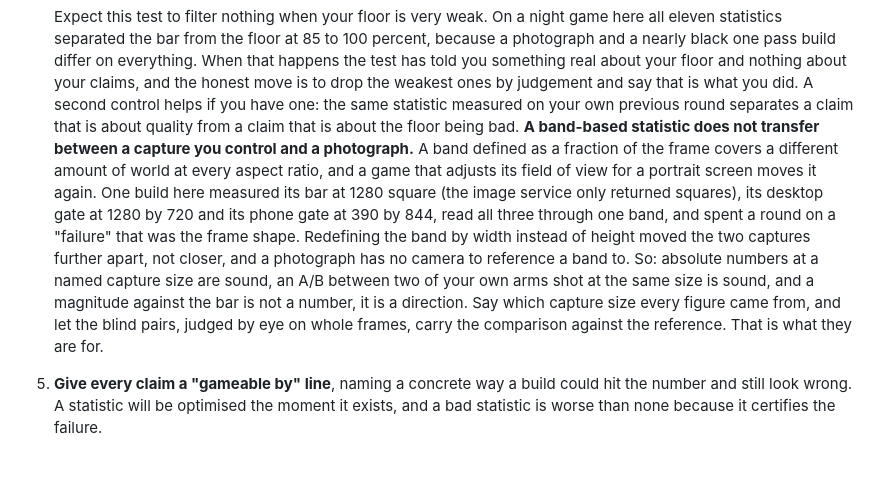
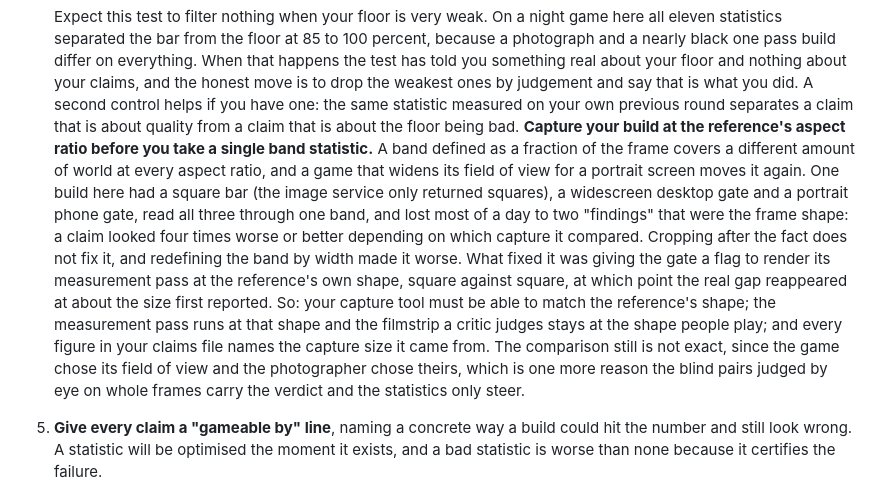
Before and after one commit to 404-Repo/404-game-recipe, a Markdown page: docs/claims.md, the part around the change. GitHub-like rendering; blank space fills up the shorter version.

Commit message:
claims: capture at the reference's aspect ratio, the rule that actually held
Third and last revision tonight. The clean room run tried cropping (no help), a width-referenced
band (worse), and finally rendering its measurement pass at the reference's own shape, which
brought the real gap back at the size first reported. The doc now says that, and that every figure
names its capture size.

Co-Authored-By: Claude Fable 5.1 <noreply@anthropic.com>
Claude-Session: https://claude.ai/code/session_01Ffrg8JQjUSyigGExhvznXK

```diff
--- a/docs/claims.md
+++ b/docs/claims.md
@@ -52,17 +52,21 @@ separates the bar from the floor is measuring something the method is supposed t
    the weakest ones by judgement and say that is what you did. A second control helps if you have
    one: the same statistic measured on your own previous round separates a claim that is about
    quality from a claim that is about the floor being bad.
-   **A band-based statistic does not transfer between a capture you control and a photograph.**
+   **Capture your build at the reference's aspect ratio before you take a single band statistic.**
    A band defined as a fraction of the frame covers a different amount of world at every aspect
-   ratio, and a game that adjusts its field of view for a portrait screen moves it again. One build
-   here measured its bar at 1280 square (the image service only returned squares), its desktop gate
-   at 1280 by 720 and its phone gate at 390 by 844, read all three through one band, and spent a
-   round on a "failure" that was the frame shape. Redefining the band by width instead of height
-   moved the two captures further apart, not closer, and a photograph has no camera to reference a
-   band to. So: absolute numbers at a named capture size are sound, an A/B between two of your own
-   arms shot at the same size is sound, and a magnitude against the bar is not a number, it is a
-   direction. Say which capture size every figure came from, and let the blind pairs, judged by eye
-   on whole frames, carry the comparison against the reference. That is what they are for.
+   ratio, and a game that widens its field of view for a portrait screen moves it again. One build
+   here had a square bar (the image service only returned squares), a widescreen desktop gate and a
+   portrait phone gate, read all three through one band, and lost most of a day to two "findings"
+   that were the frame shape: a claim looked four times worse or better depending on which capture
+   it compared. Cropping after the fact does not fix it, and redefining the band by width made it
+   worse. What fixed it was giving the gate a flag to render its measurement pass at the reference's
+   own shape, square against square, at which point the real gap reappeared at about the size first
+   reported. So: your capture tool must be able to match the reference's shape; the measurement
+   pass runs at that shape and the filmstrip a critic judges stays at the shape people play; and
+   every figure in your claims file names the capture size it came from. The comparison still is
+   not exact, since the game chose its field of view and the photographer chose theirs, which is
+   one more reason the blind pairs judged by eye on whole frames carry the verdict and the
+   statistics only steer.
 
 5. **Give every claim a "gameable by" line**, naming a concrete way a build could hit the number
    and still look wrong. A statistic will be optimised the moment it exists, and a bad statistic is
```
